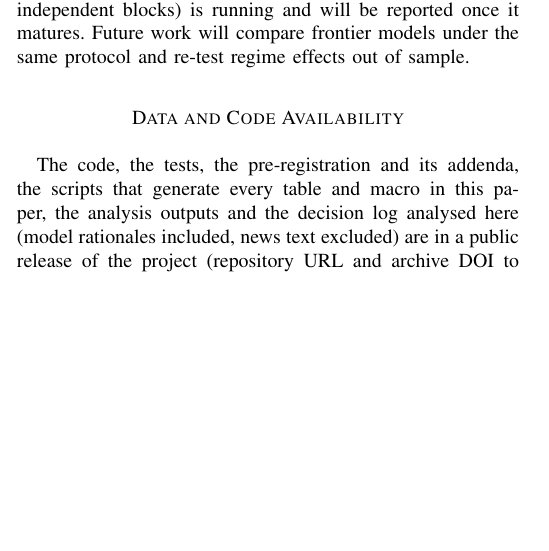
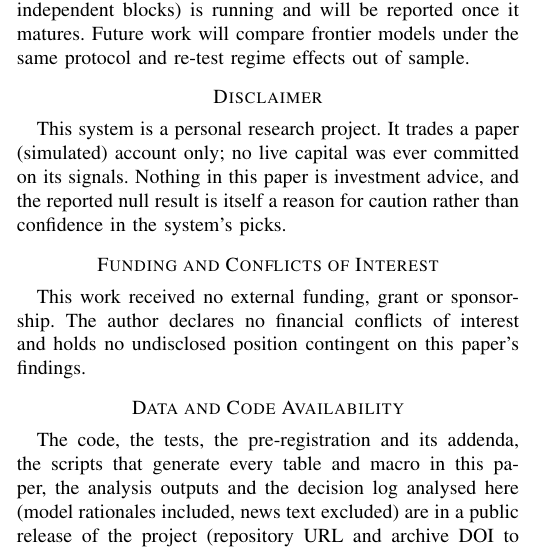
Before and after one commit to PradeepSomasundaram1512/stock, a LaTeX paper (paper/main.tex): part of one column of page 7 of 9 before the commit and part of one column of page 7 of 10 after it, cut so that both start at the same text, the shorter picture padded with empty space. Compiled offline with pdfLaTeX.

Commit message:
Paper: add Disclaimer and Funding/Conflicts-of-Interest sections for pre-approval
Co-Authored-By: Claude Sonnet 5 <noreply@anthropic.com>

```diff
--- a/paper/main.tex
+++ b/paper/main.tex
@@ -389,6 +389,12 @@ Signals from the outage rest on the few candidates that did reach the model, so
 \section{Conclusion}
 We ran a multi-agent LLM trading system in production after the model's knowledge cutoff and audited its \nRaw{} logged decisions with the Forward Audit Protocol. The LLM's stock selection added no statistically detectable return over characteristic-matched alternatives at any horizon (minimum detectable effects in Table~\ref{tab:power}). A counterfactual replay shows that the deployed intraday stop levels would have turned the captured market drift into a flat result, the pipeline's recorded confidence was uninformative, and \opFallbackPct\% of the logged decisions were quota-exhaustion fallbacks. FAP (contamination-free logging, matched placebos, block-bootstrap inference with stated power, consistency, calibration and operational audits) is cheap to adopt, but it has been validated on one system only and its placebo needs a bias correction for extreme picks. We offer it as a starting point for auditing LLM agents, not as a settled standard. A purged walk-forward meta-model found no predictor of which calls work, and an input ablation showed that only the technical block moves decisions beyond the model's own randomness. A pre-registered forward test (six fixed hypotheses; minimum sample of \fwdNeedS{} signals in \fwdNeedB{} independent blocks) is running and will be reported once it matures. Future work will compare frontier models under the same protocol and re-test regime effects out of sample.
 
+\section*{Disclaimer}
+This system is a personal research project. It trades a paper (simulated) account only; no live capital was ever committed on its signals. Nothing in this paper is investment advice, and the reported null result is itself a reason for caution rather than confidence in the system's picks.
+
+\section*{Funding and Conflicts of Interest}
+This work received no external funding, grant or sponsorship. The author declares no financial conflicts of interest and holds no undisclosed position contingent on this paper's findings.
+
 \section*{Data and Code Availability}
 The code, the tests, the pre-registration and its addenda, the scripts that generate every table and macro in this paper, the analysis outputs and the decision log analysed here (model rationales included, news text excluded) are in a public release of the project (repository URL and archive DOI to be added at submission). Raw Yahoo Finance price data are not redistributed because of the provider's terms: the scripts re-download them, and a re-download can shift secondary numbers slightly (the portfolio-rule row moved by up to 0.3 percentage points between downloads, while headline statistics agree to about eight decimals). The forward test was also registered externally on the Open Science Framework on 26 September 2026, before any forward outcome had matured (osf.io/qhdgn; the entry is embargoed until submission and the DOI will be added then), so its timestamp is independent of the author's repository. The registration adds one secondary hypothesis, H7, on whether a stronger second model sorts the production BUYs; the six hypotheses of this paper are H1 to H6.
 
```
Also changed, not shown: paper/main.pdf.
